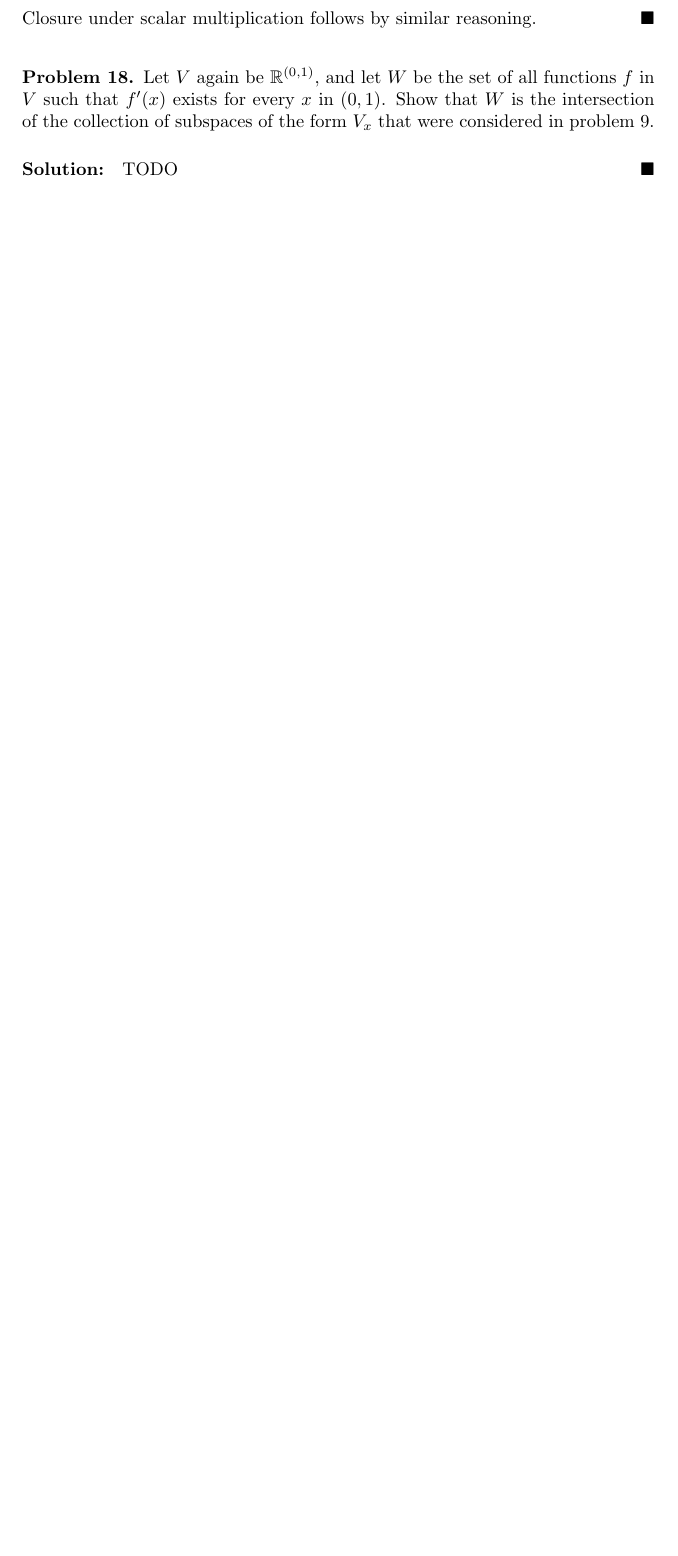
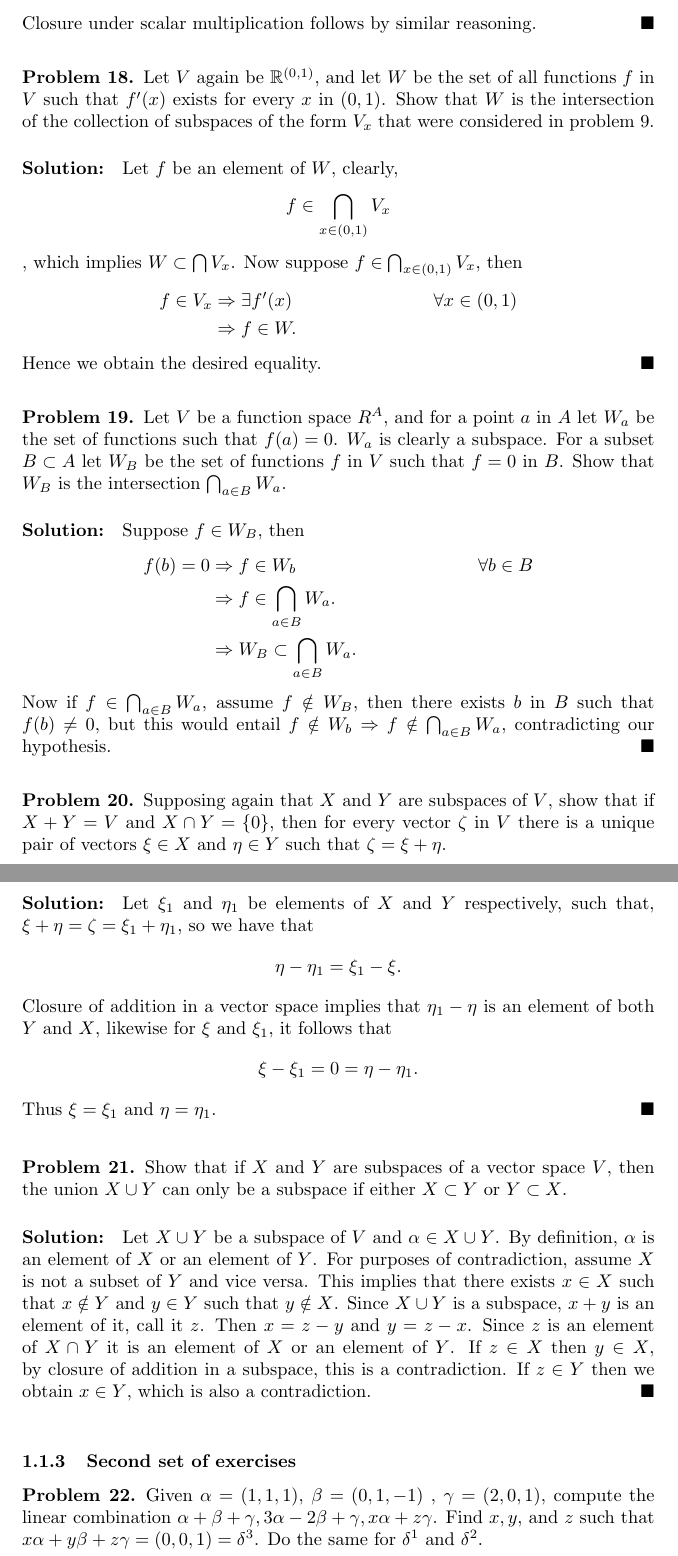
Before and after one commit to iatrogenic/notes, a LaTeX document (Shlomo/shlomo.tex): part of page 8 of 8 before the commit and two parts of pages 8 and 9 of 9 after it, the two joined at a grey line, cut so that both start at the same text, the shorter picture padded with empty space. Compiled offline with pdfLaTeX.

Commit message:
added solutions to problems 1.19/20/21/22

```diff
--- a/Shlomo/shlomo.tex
+++ b/Shlomo/shlomo.tex
@@ -263,6 +273,45 @@ Prove more generally that the intersection $W = \cap_{i\in I} W_i$ of any family
 Let $V$ again be $\RR^{(0,1)}$, and let $W$ be the set of all functions $f$ in $V$ such that $f'(x)$ exists for every $x$ in $(0,1)$. Show that $W$ is the intersection of the collection of subspaces of the form $V_x$ that were considered in problem 9.
 \end{problem}
 \begin{solution}
-	TODO
+	Let $f$ be an element of $W$, clearly, \[f \in \bigcap_{x \in (0,1)} V_x \], which implies $W \subset \bigcap V_x$. Now suppose $f \in \bigcap_{x\in(0,1)} V_x$, then
+	\begin{align*}
+		f \in V_x & \Rightarrow \exists f'(x)  & \forall x \in (0,1) \\
+		& \Rightarrow f \in W.
+	\end{align*}
+	Hence we obtain the desired equality.
 \end{solution}
+\begin{problem}
+	Let $V$ be a function space $R^A$, and for a point $a$ in $A$ let $W_a$ be the set of functions such that $f(a) = 0$. $W_a$ is clearly a subspace. For a subset $B \subset A$ let $W_B$ be the set of functions $f$ in $V$ such that $f = 0$ in $B$. Show that $W_B$ is the intersection $\bigcap_{a \in B} W_a$.
+\end{problem}
+\begin{solution}
+	Suppose $f \in W_B$, then
+	\begin{align*}
+		f(b) = 0 &\Rightarrow f \in W_b & \forall b \in B \\
+		& \Rightarrow f \in \bigcap_{a \in B} W_a. & \\
+		& \Rightarrow W_B \subset \bigcap_{a \in B} W_a. &
+	\end{align*}
+Now if $f \in \bigcap_{a \in B} W_a$, assume $f \notin W_B$, then there exists $b$ in $B$ such that $f(b) \neq 0$, but this would entail $f \notin W_b \Rightarrow f \notin \bigcap_{a \in B} W_a$, contradicting our hypothesis.
+\end{solution}
+\begin{problem}
+	Supposing again that $X$ and $Y$ are subspaces of $V$, show that if $X+Y = V$ and $X \cap Y = \{0\}$, then for every vector $\zeta$ in $V$ there is a unique pair of vectors $\xi \in X$ and $\eta \in Y$ such that $\zeta = \xi + \eta$.
+\end{problem}
+\begin{solution}
+	Let $\xi_1$ and  $\eta_1$ be elements of $X$ and $Y$ respectively, such that, $\xi + \eta = \zeta = \xi_1 + \eta_1$, so we have that 	\[
+	\eta - \eta_1 = \xi_1 - \xi.
+	\]
+	Closure of addition in a vector space implies that $\eta_1 - \eta$ is an element of both $Y$ and $X$, likewise for $\xi$ and $\xi_1$, it follows that
+	\[
+	\xi - \xi_1 = 0  = \eta - \eta_1.
+	\]
+	Thus $\xi = \xi_1$ and $\eta = \eta_1$.
+\end{solution}
+\begin{problem}
+	Show that if $X$ and $Y$ are subspaces of a vector space $V$, then the union $X \cup Y$ can only be a subspace if either $X \subset Y$ or $Y \subset X$.
+\end{problem}
+\begin{solution}
+	Let $X \cup Y$ be a subspace of $V$ and $\alpha \in X \cup Y$. By definition, $\alpha$ is an element of $X$ or an element of $Y$. For purposes of contradiction, assume $X$ is not a subset of $Y$ and vice versa. This implies that there exists $x \in X$ such that $x \notin Y$ and $y \in Y$ such that $y \notin X$. Since $X \cup Y$ is a subspace, $x+y$ is an element of it, call it $z$. Then $x = z -y$ and $y = z - x$. Since $z$ is an element of $X \cap Y$ it is an element of $X$ or an element of $Y$. If $z \in X$ then $y \in X$, by closure of addition in a subspace, this is a contradiction. If $z \in Y$ then we obtain $x \in Y$, which is also a contradiction.
+\end{solution}
+\subsubsection{Second set of exercises}
+\begin{problem} Given  $ \alpha = (1,1,1) $,  $ \beta = (0,1,-1) $  ,  $ \gamma = (2,0,1) $, compute the linear combination  $ \alpha + \beta + \gamma, 3\alpha - 2\beta + \gamma, x\alpha + z\gamma $. Find  $ x,y $, and  $ z $  such that  $ x\alpha + y\beta + z\gamma = (0,0,1) = \delta^3$. Do the same for  $ \delta^1 $  and  $ \delta^2 $.
+\end{problem}
 \end{document}
```
Also changed, not shown: Shlomo/shlomo.pdf, Shlomo/shlomo.tex (28 more changed lines).
